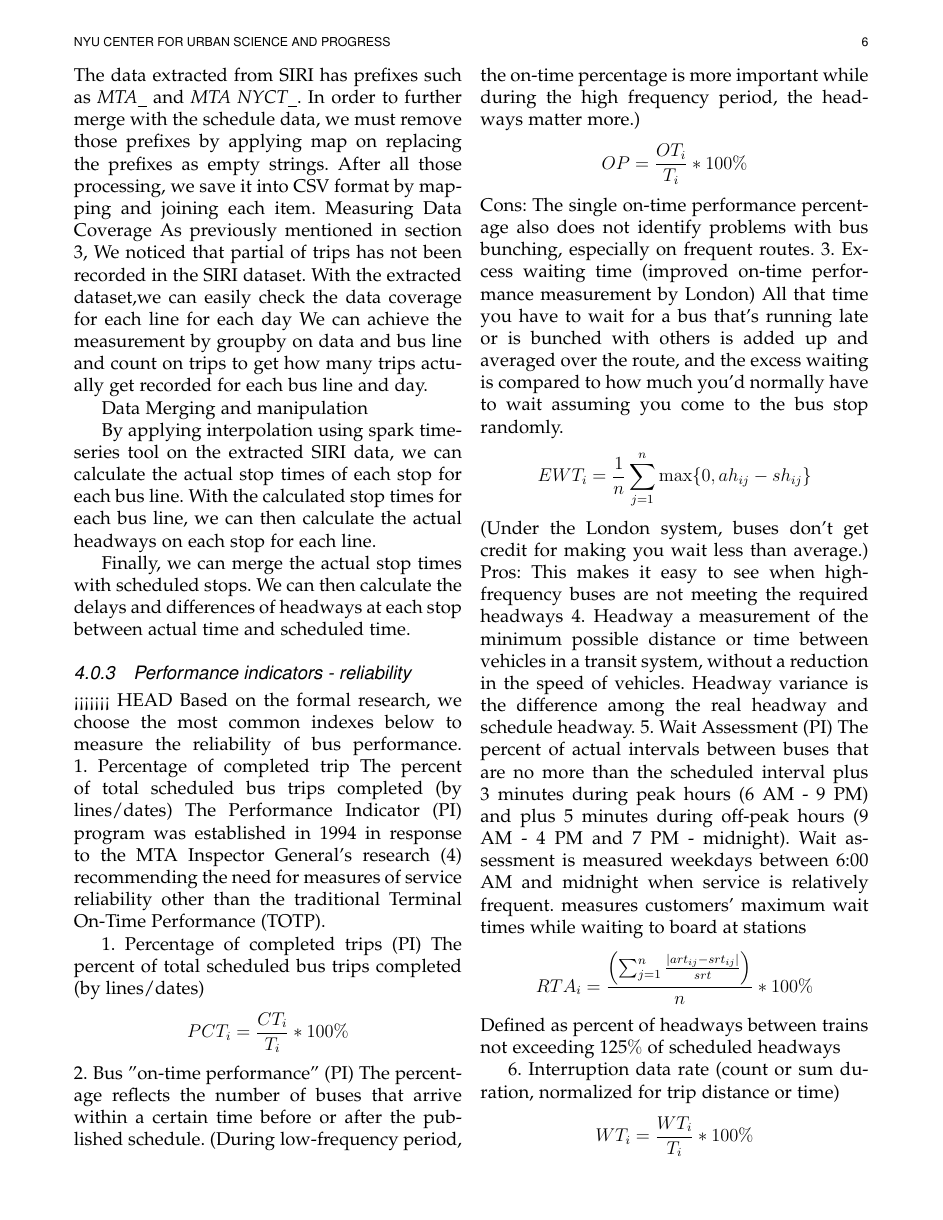
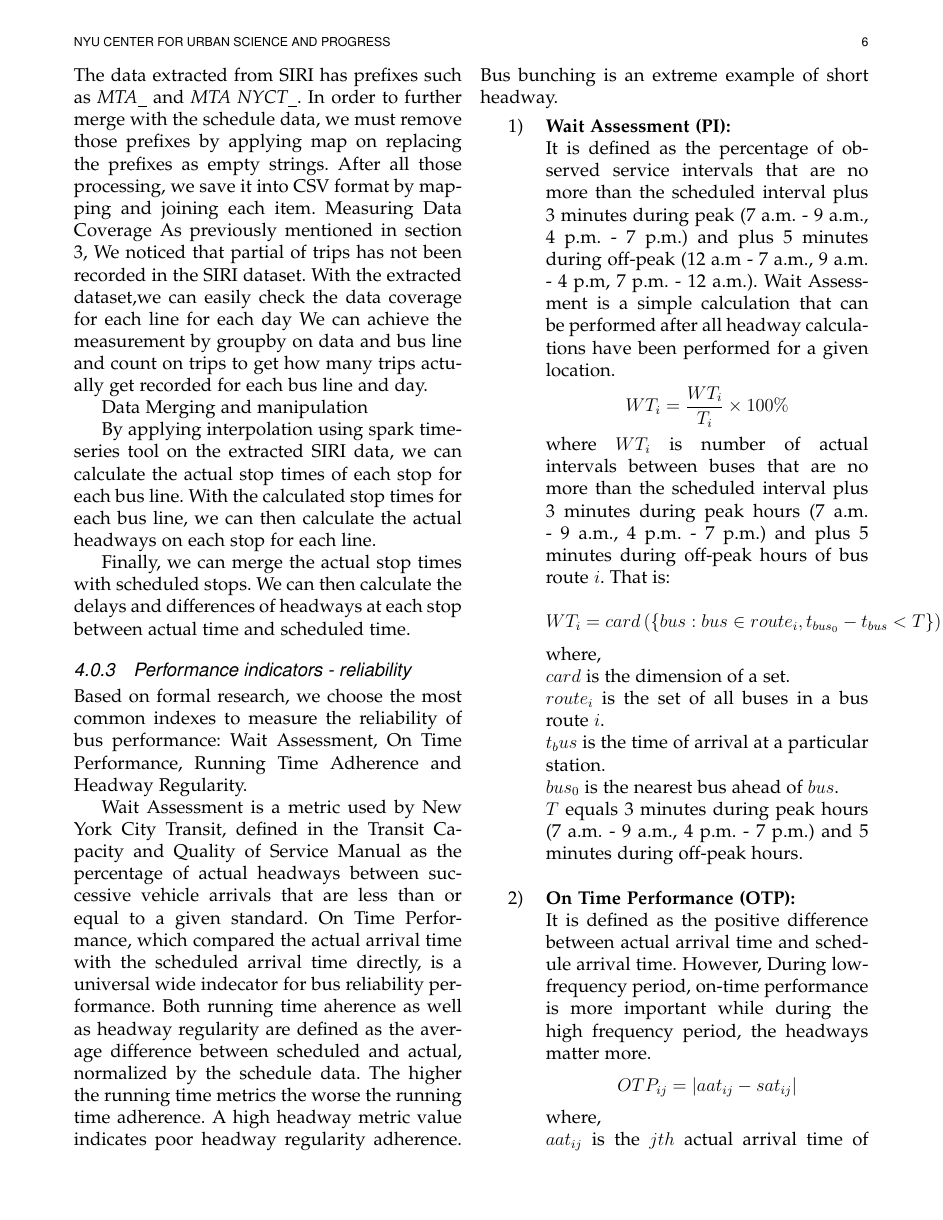
Before and after one commit to sarangof/Bus-Capstone, a LaTeX paper (paper/technical_report.tex): page 6 of 10 before the commit and page 6 of 9 after it. Compiled offline with LaTeX, dvips and Ghostscript.

Commit message:
Updated formulae.

```diff
--- a/paper/technical_report.tex
+++ b/paper/technical_report.tex
@@ -918,46 +918,17 @@ Finally, we can merge the actual stop times with scheduled stops. We can then ca
 
 \subsubsection{Performance indicators - reliability}
 
-<<<<<<< HEAD
-Based on the formal research, we choose the most common indexes below to measure the reliability of bus performance.
-1. Percentage of completed trip
-The percent of total scheduled bus trips completed (by lines/dates)
-The Performance Indicator (PI) program was established in 1994 in response to the MTA Inspector General’s research (4) recommending the need for measures of service reliability other than the traditional Terminal On-Time Performance (TOTP).
-
-1.     Percentage of completed trips (PI)
-The percent of total scheduled bus trips completed (by lines/dates)
-$$PCT_i = \frac{CT_i}{T_i} * 100\%$$
-2.     Bus "on-time performance" (PI)
-The percentage reflects the number of buses that arrive within a certain time before or after the published schedule.
-(During low-frequency period, the on-time percentage is more important while during the high frequency period, the headways matter more.)
-$$OP  =  \frac{OT_i}{T_i} * 100\%$$
-Cons:
-The single on-time performance percentage also does not identify problems with bus bunching, especially on frequent routes.
-3.     Excess waiting time (improved on-time performance measurement by London)
-All that time you have to wait for a bus that's running late or is bunched with others is added up and averaged over the route, and the excess waiting is compared to how much you'd normally have to wait assuming you come to the bus stop randomly.
-$$EWT_{i} = \frac{1}{n}  \sum_{j=1}^n \max \{  0,ah_{ij} - sh_{ij}    \}$$
-(Under the London system, buses don't get credit for making you wait less than average.)
-Pros: This makes it easy to see when high-frequency buses are not meeting the required headways
-4.     Headway
-a measurement of the minimum possible distance or time between vehicles in a transit system, without a reduction in the speed of vehicles.
-Headway variance is the difference among the real headway and schedule headway.
-5.     Wait Assessment (PI)
-The percent of actual intervals between buses that are no more than the scheduled interval plus 3 minutes during peak hours (6 AM - 9 PM) and plus 5 minutes during off-peak hours (9 AM - 4 PM and 7 PM - midnight). Wait assessment is measured weekdays between 6:00 AM and midnight when service is relatively frequent.
-measures customers’ maximum wait times while waiting to board at stations
-$$RTA_i = \frac{\left( \sum_{j=1}^n \frac{|art_{ij}-srt_{ij}|}{srt} \right)}{n} * 100\%$$
-Defined as percent of headways between trains not exceeding 125$\%$ of scheduled headways
-
-6.     Interruption data rate (count or sum duration, normalized for trip distance or time)
-$$WT_i = \frac{WT_i}{T_i} * 100\%$$
-$$WT_i = card \left( \left\lbrace  bus:bus \in route_i ,  t_{bus0} - t_{bus} < T \right\rbrace \right)$$
-=======
-Based on the formal research, we choose the most common indexes below to measure the reliability of bus performance: Wait Assessment, On Time Performance, Running Time Adherence and Headway Regularity.
+Based on formal research, we choose the most common indexes to measure the reliability of bus performance: Wait Assessment, On Time Performance, Running Time Adherence and Headway Regularity.
 
 Wait Assessment is a metric used by New York City Transit, defined in the Transit Capacity and Quality of Service Manual as the percentage of actual headways between successive vehicle arrivals that are less than or equal to a given standard. On Time Performance, which compared the actual arrival time with the scheduled arrival time directly, is a universal wide indecator for bus reliability performance. Both running time aherence as well as headway regularity are defined as the average difference between scheduled and actual, normalized by the schedule data. The higher the running time metrics the worse the running time adherence. A high headway metric value indicates poor headway regularity adherence. Bus bunching is an extreme example of short headway.
 
-1. Wait Assessment (PI)\\
+\begin{enumerate}
+\item \textbf{Wait Assessment (PI):}\\
 It is defined as the percentage of observed service intervals that are no more than the scheduled interval plus 3 minutes during peak (7 a.m. - 9 a.m., 4 p.m. - 7 p.m.) and plus 5 minutes during off-peak (12 a.m - 7 a.m., 9 a.m. - 4 p.m, 7 p.m. - 12 a.m.). Wait Assessment is a simple calculation that can be performed after all headway calculations have been performed for a given location.
 $$WT_i = \frac{WT_i}{T_i} \times 100\%$$
 where $WT_i$ is number of actual intervals between buses that are no more than the scheduled interval plus 3 minutes during peak hours (7 a.m. - 9 a.m., 4 p.m. - 7 p.m.) and plus 5 minutes during off-peak hours of bus route $i$. That is:\\
 $$WT_i = card \left( \left\lbrace  bus:bus \in route_i ,  t_{bus_0} - t_{bus} < T \right\rbrace \right)$$
 where,\\
+$card$ is the dimension of a set. \\
+$route_i$ is the set of all buses in a bus route $i$.   \\
+$t_bus$ is the time of arrival at a particular station.  \\
@@ -967,7 +935,7 @@ $t_bus$ is the time when  arrived a particular station.  \\
 $bus_0$ is the nearest bus ahead of $bus$.\\
 $T$ equals 3 minutes during peak hours (7 a.m. - 9 a.m., 4 p.m. - 7 p.m.) and 5 minutes during off-peak hours.\\
 
-2. On Time Performance (OTP)\\
+\item \textbf{On Time Performance (OTP):}\\
 It is defined as the positive difference between actual arrival time and schedule arrival time. However, During low-frequency period, on-time performance is more important while during the high frequency period, the headways matter more.
 $$OTP_{ij} = |aat_{ij} - sat_{ij}|$$
 where,\\
```
Also changed, not shown: paper/technical_report.pdf, paper/technical_report.tex (9 more changed lines).
